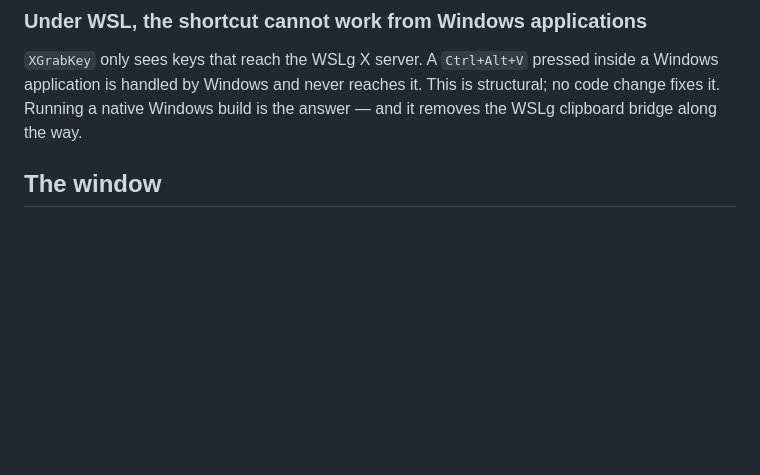
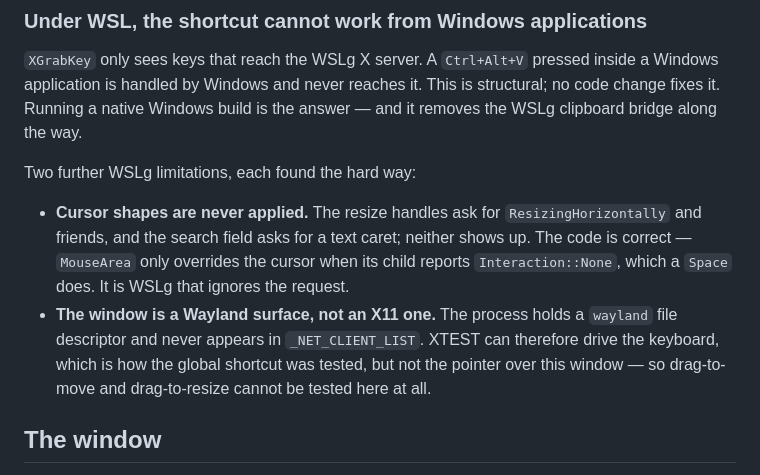
Before and after one commit to te-o-o-o/copycopy, a Markdown page: README.md, the part around the change. GitHub-like rendering; blank space fills up the shorter version.

```diff
--- a/README.md
+++ b/README.md
@@ -64,6 +64,19 @@ only the portal hands out.
 inside a Windows application is handled by Windows and never reaches it. This
 is structural; no code change fixes it. Running a native Windows build is the
 answer — and it removes the WSLg clipboard bridge along the way.
+
+Two further WSLg limitations, each found the hard way:
+
+- **Cursor shapes are never applied.** The resize handles ask for
+  `ResizingHorizontally` and friends, and the search field asks for a text
+  caret; neither shows up. The code is correct — `MouseArea` only overrides the
+  cursor when its child reports `Interaction::None`, which a `Space` does. It
+  is WSLg that ignores the request.
+- **The window is a Wayland surface, not an X11 one.** The process holds a
+  `wayland` file descriptor and never appears in `_NET_CLIENT_LIST`. XTEST can
+  therefore drive the keyboard, which is how the global shortcut was tested,
+  but not the pointer over this window — so drag-to-move and drag-to-resize
+  cannot be tested here at all.
 
 ## The window
 
```
Also changed, not shown: CLAUDE.md (+11 -1 lines), README.fr.md (+13 -0 lines).
